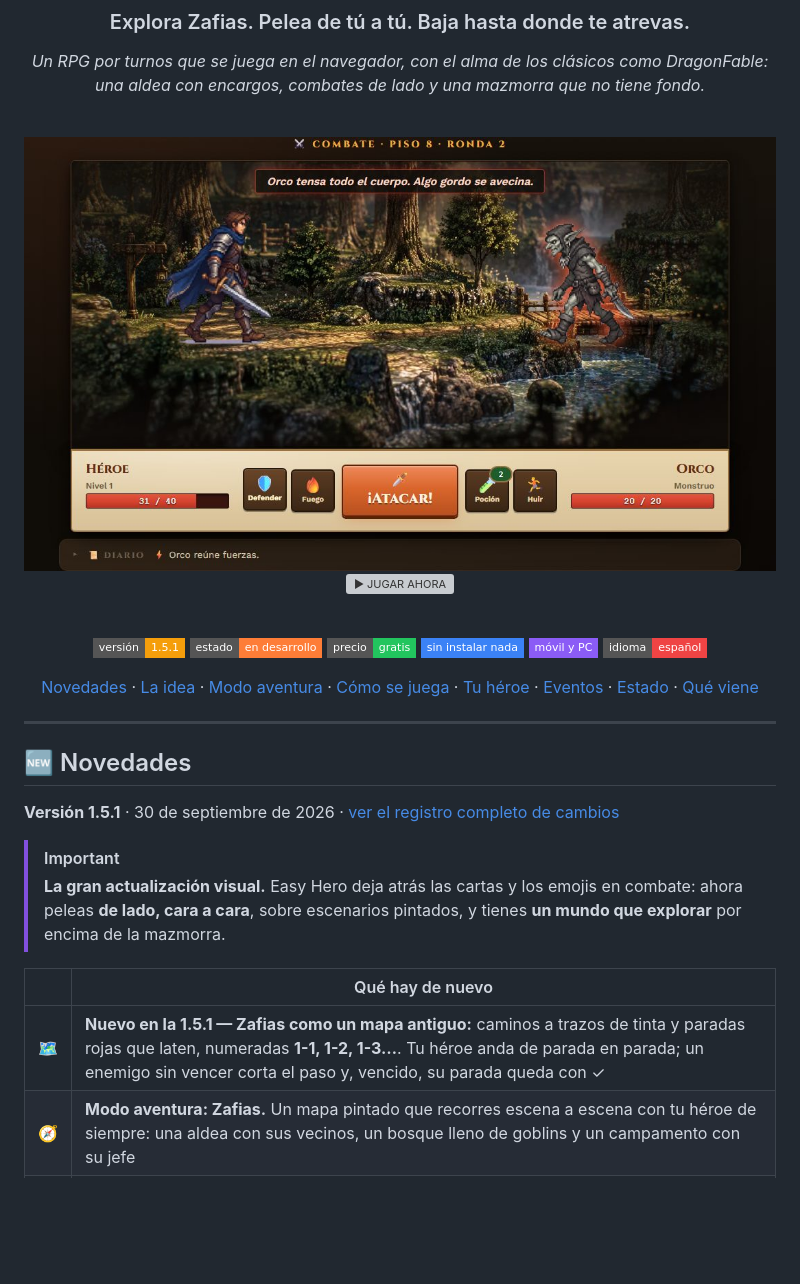
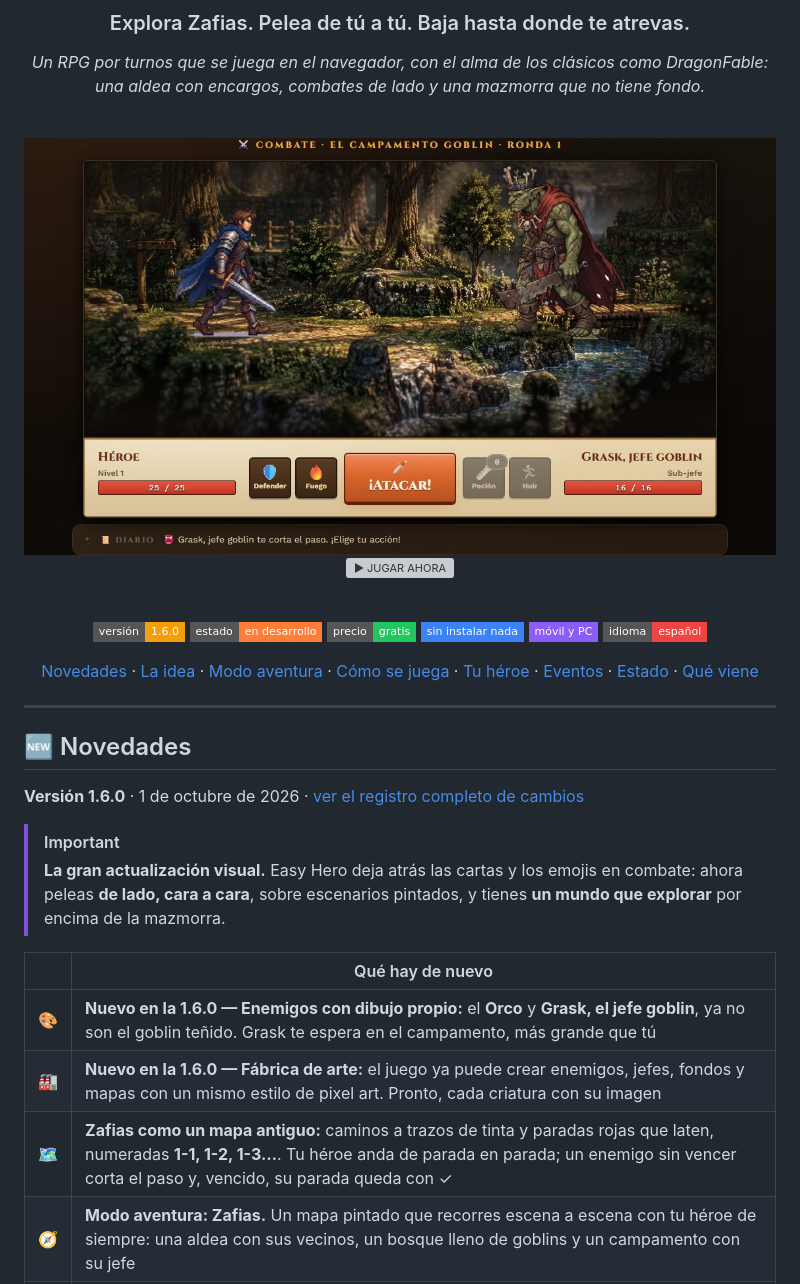
Before and after one commit to harmondez/easy_hero, a Markdown page: README.md, the part around one of its changes. GitHub-like rendering; pictures changed too: docs/img/combate.jpg; badges without logos; blank space fills up the shorter version; grey boxes are pictures that could not be loaded.

```diff
--- a/README.md
+++ b/README.md
@@ -17,7 +17,7 @@ una aldea con encargos, combates de lado y una mazmorra que no tiene fondo.*
 
 <br>
 
-![Versión](https://img.shields.io/badge/versi%C3%B3n-1.5.1-f59e0b?style=flat-square)
+![Versión](https://img.shields.io/badge/versi%C3%B3n-1.6.0-f59e0b?style=flat-square)
 ![Estado](https://img.shields.io/badge/estado-en%20desarrollo-orange?style=flat-square)
 ![Gratis](https://img.shields.io/badge/precio-gratis-22c55e?style=flat-square)
 ![Sin instalar](https://img.shields.io/badge/sin%20instalar%20nada-3b82f6?style=flat-square)
@@ -32,7 +32,7 @@ una aldea con encargos, combates de lado y una mazmorra que no tiene fondo.*
 
 ## 🆕 Novedades
 
-**Versión 1.5.1** · 30 de septiembre de 2026 · [ver el registro completo de cambios](CHANGELOG.md)
+**Versión 1.6.0** · 1 de octubre de 2026 · [ver el registro completo de cambios](CHANGELOG.md)
 
 > [!IMPORTANT]
 > **La gran actualización visual.** Easy Hero deja atrás las cartas y los emojis en combate: ahora peleas **de lado,
@@ -40,7 +40,9 @@ una aldea con encargos, combates de lado y una mazmorra que no tiene fondo.*
 
 | | Qué hay de nuevo |
 |:-:|------------------|
-| 🗺️ | **Nuevo en la 1.5.1 — Zafias como un mapa antiguo:** caminos a trazos de tinta y paradas rojas que laten, numeradas **1-1, 1-2, 1-3…**. Tu héroe anda de parada en parada; un enemigo sin vencer corta el paso y, vencido, su parada queda con ✓ |
+| 🎨 | **Nuevo en la 1.6.0 — Enemigos con dibujo propio:** el **Orco** y **Grask, el jefe goblin**, ya no son el goblin teñido. Grask te espera en el campamento, más grande que tú |
+| 🏭 | **Nuevo en la 1.6.0 — Fábrica de arte:** el juego ya puede crear enemigos, jefes, fondos y mapas con un mismo estilo de pixel art. Pronto, cada criatura con su imagen |
+| 🗺️ | **Zafias como un mapa antiguo:** caminos a trazos de tinta y paradas rojas que laten, numeradas **1-1, 1-2, 1-3…**. Tu héroe anda de parada en parada; un enemigo sin vencer corta el paso y, vencido, su parada queda con ✓ |
 | 🧭 | **Modo aventura: Zafias.** Un mapa pintado que recorres escena a escena con tu héroe de siempre: una aldea con sus vecinos, un bosque lleno de goblins y un campamento con su jefe |
 | 📜 | **Tu primera misión.** Maela, la posadera, te encarga limpiar el bosque. El objetivo siempre a la vista y una recompensa al volver |
 | ⚔️ | **Combate de lado**, como en los clásicos del navegador: tu héroe a la izquierda, el enemigo a la derecha. Cada golpe es una **embestida** y el daño salta encima del golpeado |
```
Also changed, not shown: other parts of README.md (+1 -1 lines), CHANGELOG.md (+11 -5 lines), planning.md (+6 -8 lines), 14 other files.
